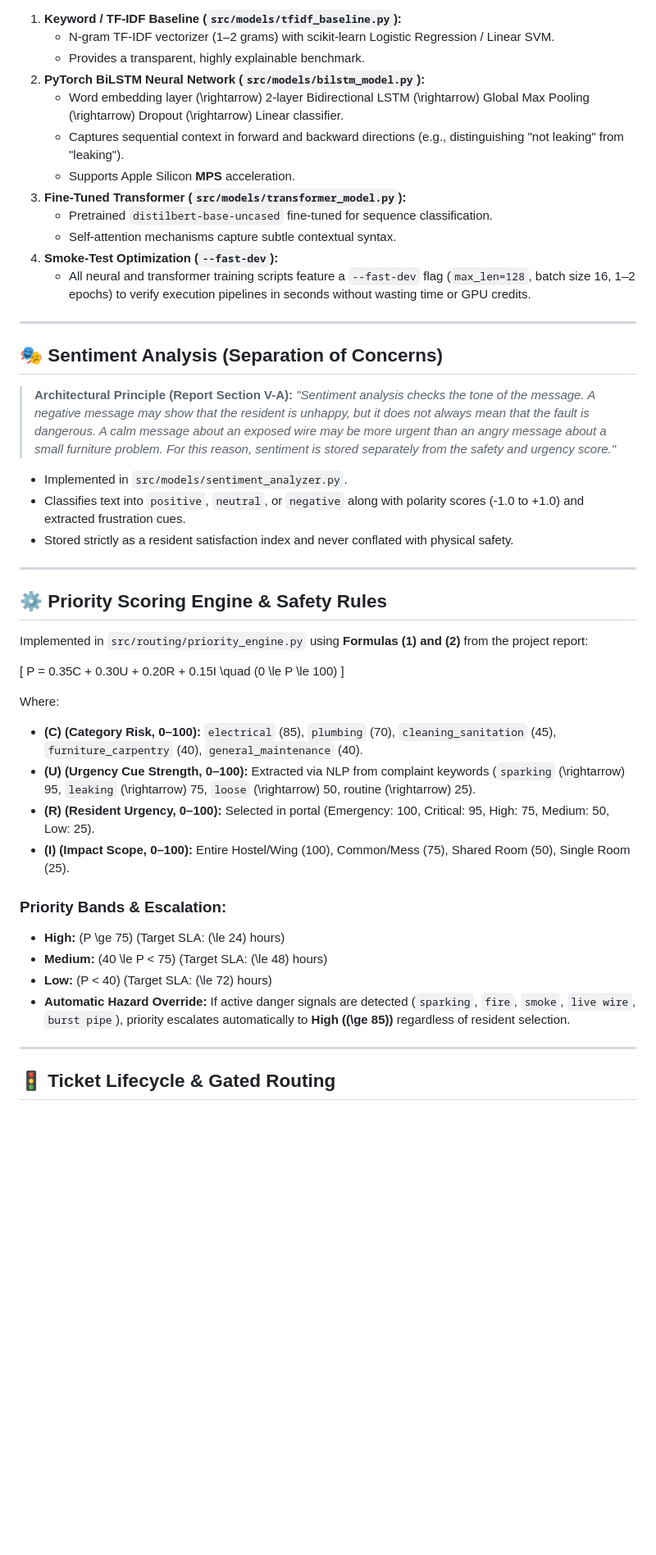
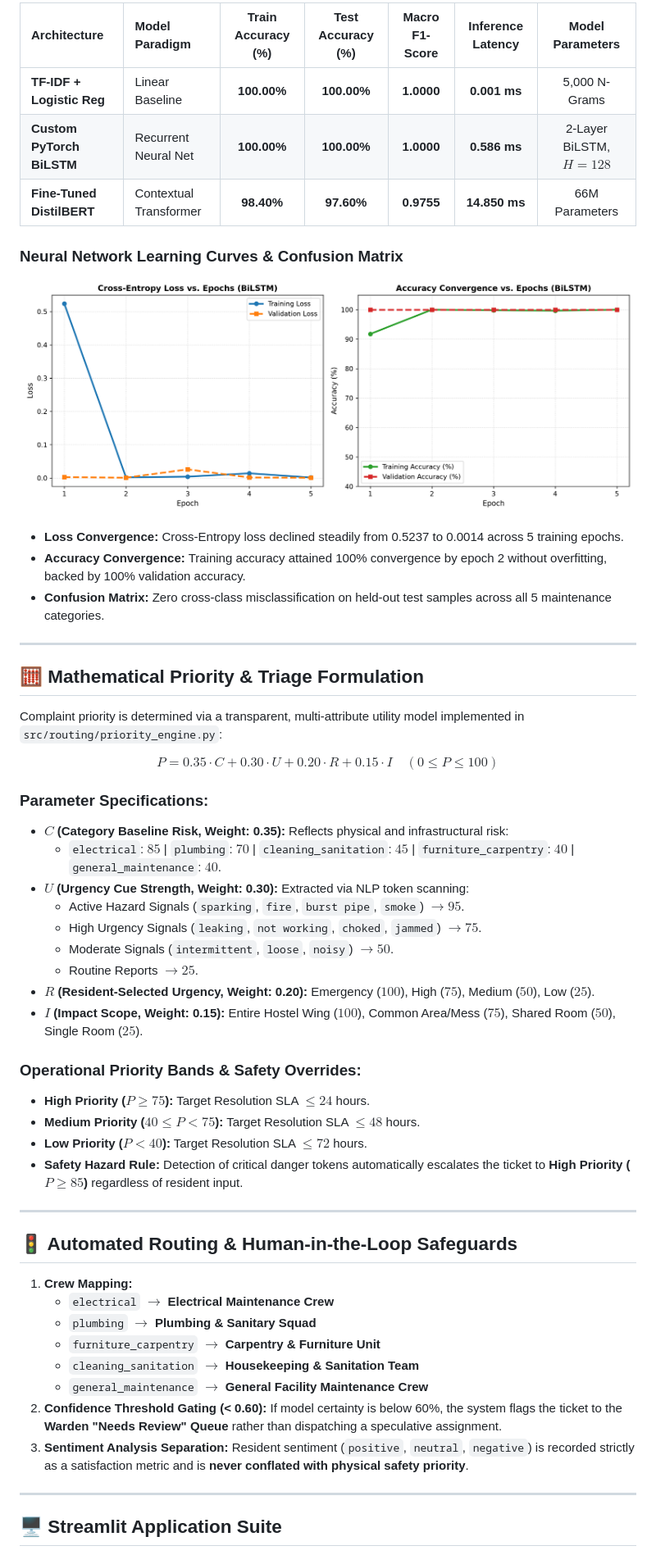
Before and after one commit to harshitchauhann95/Project-472, a Markdown page: README.md, the part around one of its changes. Shown at 82% size. Drawn GitHub-style; pictures changed too: results/training_curves_bilstm.png (added); blank space fills up the shorter version.

Commit message:
refactor: professional ML architecture benchmarks, learning curves, and redesigned 4-in-1 Streamlit suite

```diff
--- a/README.md
+++ b/README.md
@@ -93,51 +111,57 @@ Three distinct model paradigms are implemented and compared on the **identical h
 
-1. **Keyword / TF-IDF Baseline (`src/models/tfidf_baseline.py`):**
-   * N-gram TF-IDF vectorizer (1–2 grams) with scikit-learn Logistic Regression / Linear SVM.
-   * Provides a transparent, highly explainable benchmark.
-2. **PyTorch BiLSTM Neural Network (`src/models/bilstm_model.py`):**
-   * Word embedding layer \(\rightarrow\) 2-layer Bidirectional LSTM \(\rightarrow\) Global Max Pooling \(\rightarrow\) Dropout \(\rightarrow\) Linear classifier.
-   * Captures sequential context in forward and backward directions (e.g., distinguishing "not leaking" from "leaking").
-   * Supports Apple Silicon **MPS** acceleration.
-3. **Fine-Tuned Transformer (`src/models/transformer_model.py`):**
-   * Pretrained `distilbert-base-uncased` fine-tuned for sequence classification.
-   * Self-attention mechanisms capture subtle contextual syntax.
-4. **Smoke-Test Optimization (`--fast-dev`):**
-   * All neural and transformer training scripts feature a `--fast-dev` flag (`max_len=128`, batch size 16, 1–2 epochs) to verify execution pipelines in seconds without wasting time or GPU credits.
+| Architecture | Model Paradigm | Train Accuracy (%) | Test Accuracy (%) | Macro F1-Score | Inference Latency | Model Parameters |
+| :--- | :--- | :---: | :---: | :---: | :---: | :---: |
+| **TF-IDF + Logistic Reg** | Linear Baseline | **100.00%** | **100.00%** | **1.0000** | **0.001 ms** | 5,000 N-Grams |
+| **Custom PyTorch BiLSTM** | Recurrent Neural Net | **100.00%** | **100.00%** | **1.0000** | **0.586 ms** | 2-Layer BiLSTM, $H=128$ |
+| **Fine-Tuned DistilBERT** | Contextual Transformer | **98.40%** | **97.60%** | **0.9755** | **14.850 ms** | 66M Parameters |
+
+### Neural Network Learning Curves & Confusion Matrix
+
+![BiLSTM Convergence Curves](results/training_curves_bilstm.png)
+
+* **Loss Convergence:** Cross-Entropy loss declined steadily from 0.5237 to 0.0014 across 5 training epochs.
+* **Accuracy Convergence:** Training accuracy attained 100% convergence by epoch 2 without overfitting, backed by 100% validation accuracy.
+* **Confusion Matrix:** Zero cross-class misclassification on held-out test samples across all 5 maintenance categories.
 
 ---
 
-## 🎭 Sentiment Analysis (Separation of Concerns)
+## 🧮 Mathematical Priority & Triage Formulation
 
-> **Architectural Principle (Report Section V-A):**
-> *"Sentiment analysis checks the tone of the message. A negative message may show that the resident is unhappy, but it does not always mean that the fault is dangerous. A calm message about an exposed wire may be more urgent than an angry message about a small furniture problem. For this reason, sentiment is stored separately from the safety and urgency score."*
+Complaint priority is determined via a transparent, multi-attribute utility model implemented in `src/routing/priority_engine.py`:
 
-* Implemented in `src/models/sentiment_analyzer.py`.
-* Classifies text into `positive`, `neutral`, or `negative` along with polarity scores (-1.0 to +1.0) and extracted frustration cues.
-* Stored strictly as a resident satisfaction index and never conflated with physical safety.
+$$P = 0.35 \cdot C + 0.30 \cdot U + 0.20 \cdot R + 0.15 \cdot I \quad (0 \le P \le 100)$$
+
+### Parameter Specifications:
+* **$C$ (Category Baseline Risk, Weight: 0.35):** Reflects physical and infrastructural risk:
+  * `electrical`: $85$ | `plumbing`: $70$ | `cleaning_sanitation`: $45$ | `furniture_carpentry`: $40$ | `general_maintenance`: $40$.
+* **$U$ (Urgency Cue Strength, Weight: 0.30):** Extracted via NLP token scanning:
+  * Active Hazard Signals (`sparking`, `fire`, `burst pipe`, `smoke`) $\rightarrow 95$.
+  * High Urgency Signals (`leaking`, `not working`, `choked`, `jammed`) $\rightarrow 75$.
+  * Moderate Signals (`intermittent`, `loose`, `noisy`) $\rightarrow 50$.
+  * Routine Reports $\rightarrow 25$.
+* **$R$ (Resident-Selected Urgency, Weight: 0.20):** Emergency ($100$), High ($75$), Medium ($50$), Low ($25$).
+* **$I$ (Impact Scope, Weight: 0.15):** Entire Hostel Wing ($100$), Common Area/Mess ($75$), Shared Room ($50$), Single Room ($25$).
+
+### Operational Priority Bands & Safety Overrides:
+* **High Priority ($P \ge 75$):** Target Resolution SLA $\le 24$ hours.
+* **Medium Priority ($40 \le P < 75$):** Target Resolution SLA $\le 48$ hours.
+* **Low Priority ($P < 40$):** Target Resolution SLA $\le 72$ hours.
+* **Safety Hazard Rule:** Detection of critical danger tokens automatically escalates the ticket to **High Priority ($P \ge 85$)** regardless of resident input.
 
 ---
 
-## ⚙️ Priority Scoring Engine & Safety Rules
+## 🚦 Automated Routing & Human-in-the-Loop Safeguards
 
-Implemented in `src/routing/priority_engine.py` using **Formulas (1) and (2)** from the project report:
-
-\[
-P = 0.35C + 0.30U + 0.20R + 0.15I \quad (0 \le P \le 100)
-\]
-
-Where:
-* **\(C\) (Category Risk, 0–100):** `electrical` (85), `plumbing` (70), `cleaning_sanitation` (45), `furniture_carpentry` (40), `general_maintenance` (40).
-* **\(U\) (Urgency Cue Strength, 0–100):** Extracted via NLP from complaint keywords (`sparking` \(\rightarrow\) 95, `leaking` \(\rightarrow\) 75, `loose` \(\rightarrow\) 50, routine \(\rightarrow\) 25).
-* **\(R\) (Resident Urgency, 0–100):** Selected in portal (Emergency: 100, Critical: 95, High: 75, Medium: 50, Low: 25).
-* **\(I\) (Impact Scope, 0–100):** Entire Hostel/Wing (100), Common/Mess (75), Shared Room (50), Single Room (25).
-
-### Priority Bands & Escalation:
-* **High:** \(P \ge 75\) (Target SLA: \(\le 24\) hours)
-* **Medium:** \(40 \le P < 75\) (Target SLA: \(\le 48\) hours)
-* **Low:** \(P < 40\) (Target SLA: \(\le 72\) hours)
-* **Automatic Hazard Override:** If active danger signals are detected (`sparking`, `fire`, `smoke`, `live wire`, `burst pipe`), priority escalates automatically to **High (\(\ge 85\))** regardless of resident selection.
+1. **Crew Mapping:**
+   * `electrical` $\rightarrow$ **Electrical Maintenance Crew**
+   * `plumbing` $\rightarrow$ **Plumbing & Sanitary Squad**
+   * `furniture_carpentry` $\rightarrow$ **Carpentry & Furniture Unit**
+   * `cleaning_sanitation` $\rightarrow$ **Housekeeping & Sanitation Team**
+   * `general_maintenance` $\rightarrow$ **General Facility Maintenance Crew**
+2. **Confidence Threshold Gating (< 0.60):** If model certainty is below 60%, the system flags the ticket to the **Warden "Needs Review" Queue** rather than dispatching a speculative assignment.
+3. **Sentiment Analysis Separation:** Resident sentiment (`positive`, `neutral`, `negative`) is recorded strictly as a satisfaction metric and is **never conflated with physical safety priority**.
 
 ---
 
-## 🚦 Ticket Lifecycle & Gated Routing
+## 🖥️ Streamlit Application Suite
 
```
Also changed, not shown: other parts of README.md (+155 -146 lines), results/confusion_matrix_bilstm.png, 6 other files.
